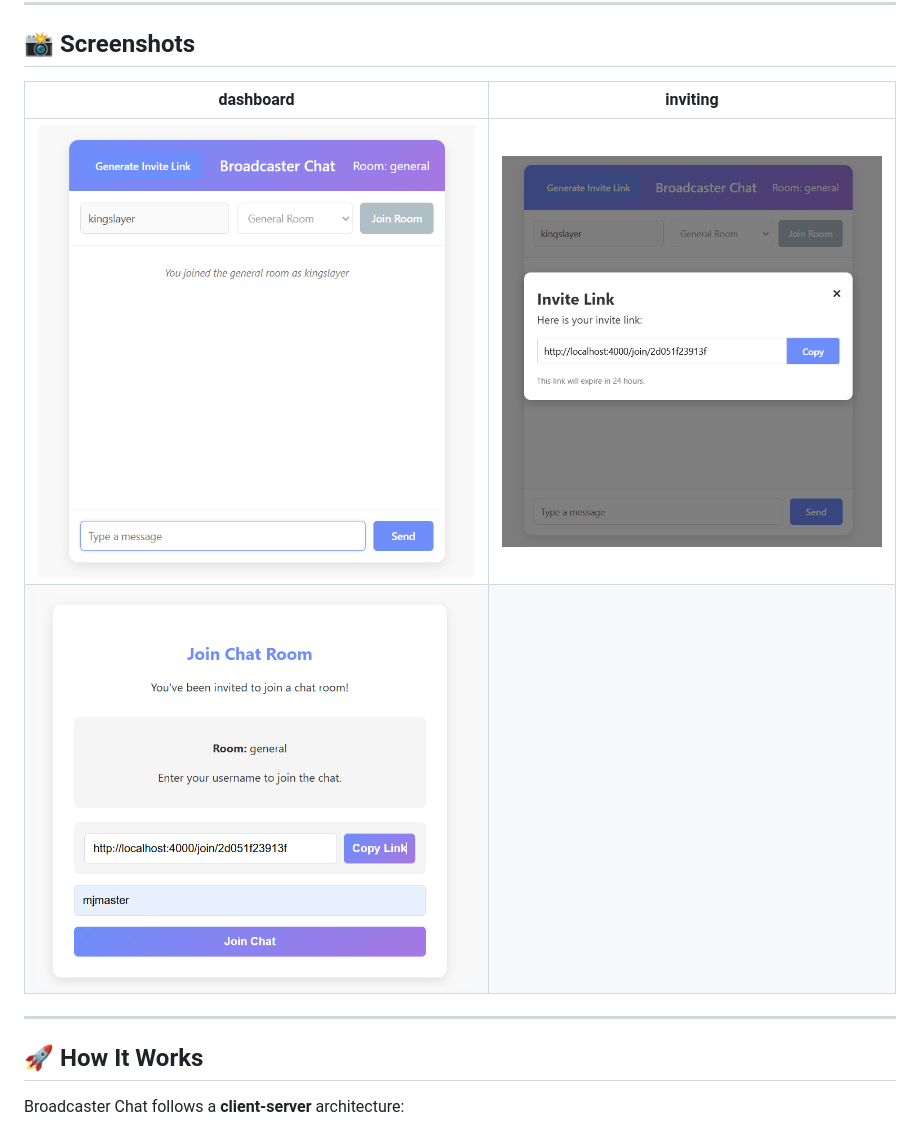
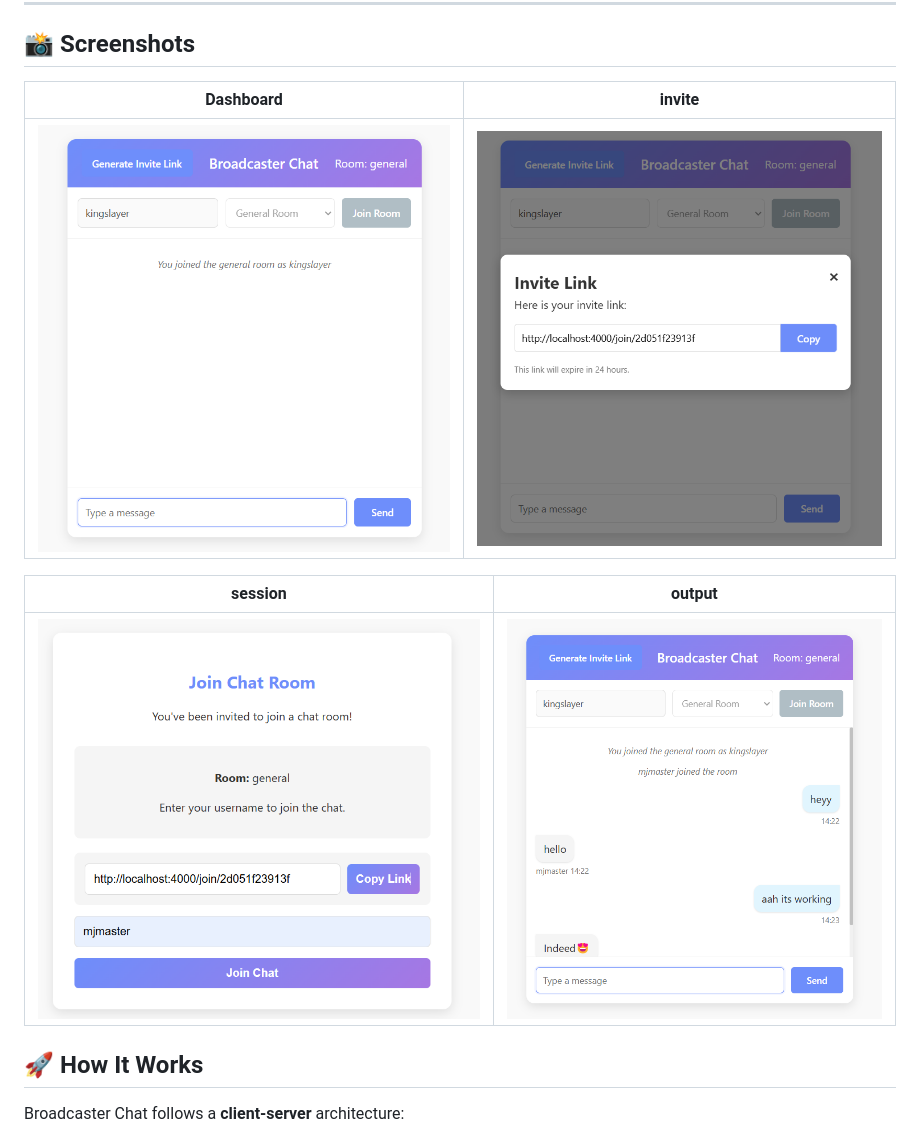
Before and after one commit to kingslayer458/A-Real-time-Chat-App-with-Socket.IO, a Markdown page: README.md, the part around the change. GitHub-like rendering.

```diff
--- a/README.md
+++ b/README.md
@@ -22,11 +22,13 @@
 ## 📸 Screenshots
 
 
-| dashboard| inviting|
+| Dashboard| invite|
 |------------|-----------|
-| ![dashboard](k1.png) | ![str](k2.png) |
-| ![st](k3.png) |
----
+| ![csc](k1.png) | ![cdsd](k2.png) |
+
+| session | output |
+|------------|-----------|
+| ![cscs](k3.png) | ![cscscsdc](k4.png) |
 
 ## 🚀 How It Works
 
```
